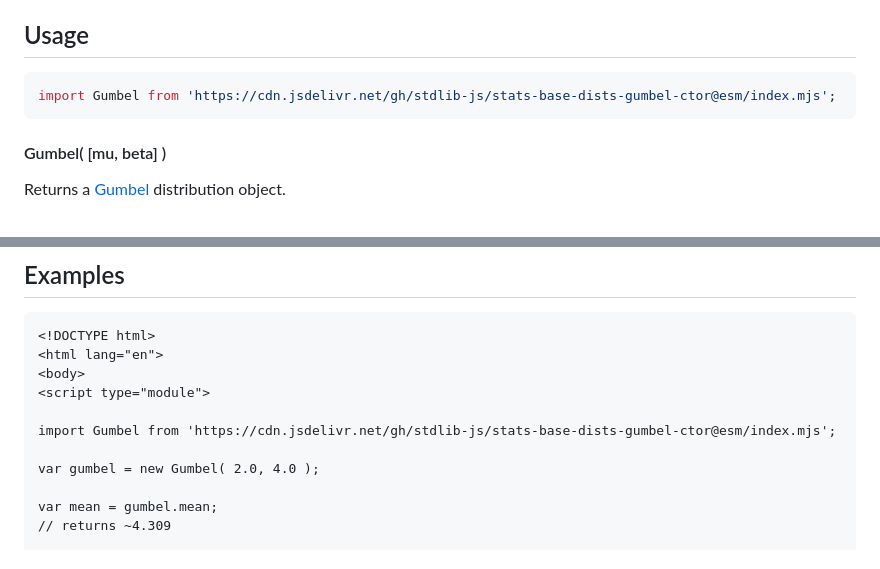
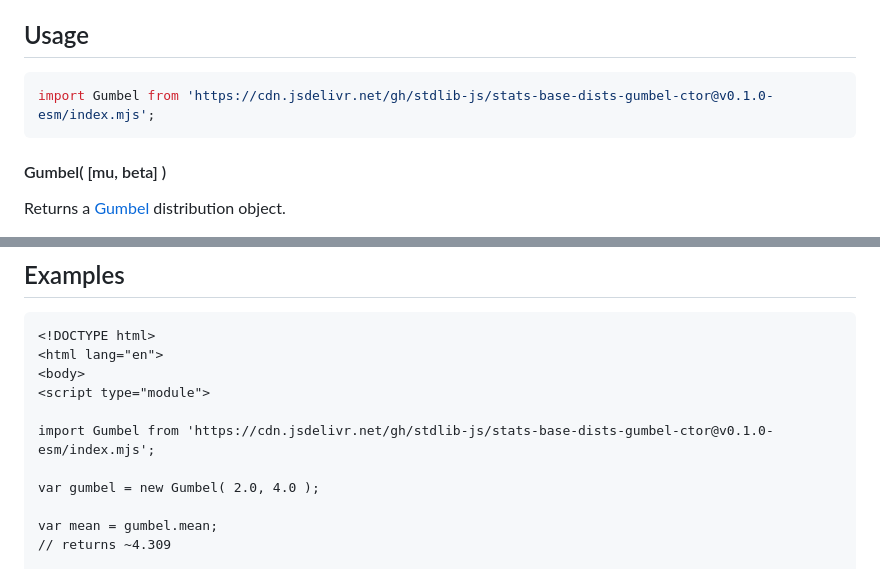
Before and after one commit to stdlib-js/stats-base-dists-gumbel-ctor, a Markdown page: README.md, 2 parts joined by grey strips. Rendered like a GitHub page.

Commit message:
Update README.md for ESM bundle v0.1.0

````diff
--- a/README.md
+++ b/README.md
@@ -52,7 +52,7 @@ limitations under the License.
 ## Usage
 
 ```javascript
-import Gumbel from 'https://cdn.jsdelivr.net/gh/stdlib-js/stats-base-dists-gumbel-ctor@esm/index.mjs';
+import Gumbel from 'https://cdn.jsdelivr.net/gh/stdlib-js/stats-base-dists-gumbel-ctor@v0.1.0-esm/index.mjs';
 ```
 
 #### Gumbel( \[mu, beta] )
@@ -308,7 +308,7 @@ y = gumbel.quantile( 1.9 );
 <body>
 <script type="module">
 
-import Gumbel from 'https://cdn.jsdelivr.net/gh/stdlib-js/stats-base-dists-gumbel-ctor@esm/index.mjs';
+import Gumbel from 'https://cdn.jsdelivr.net/gh/stdlib-js/stats-base-dists-gumbel-ctor@v0.1.0-esm/index.mjs';
 
 var gumbel = new Gumbel( 2.0, 4.0 );
 
````
